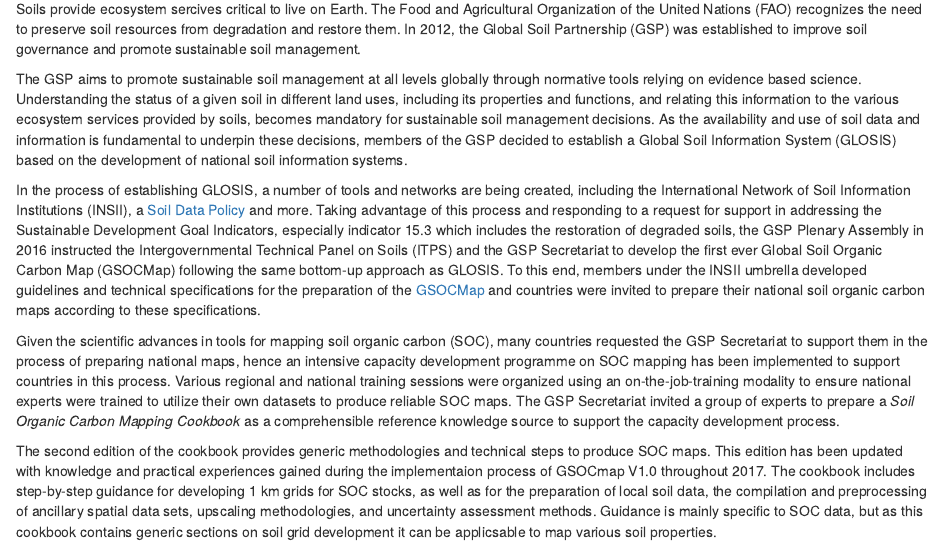
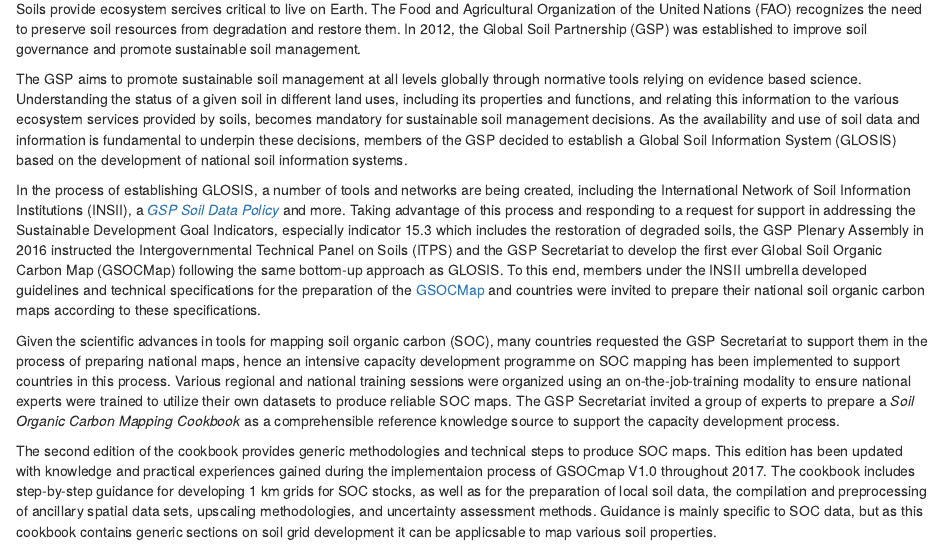
Before and after one commit to FAO-SID/SOC-Mapping-Cookbook, an R Markdown document (02-Presentation.Rmd): the page in a window 1100 px wide, from 70 px down. Rendered offline with R 4.5, knitr and Pandoc, with nearby package versions; drawn as R Markdown's standard HTML page in place of the format the file asks for.

Commit message:
Style update

```diff
--- a/02-Presentation.Rmd
+++ b/02-Presentation.Rmd
@@ -9,7 +9,7 @@
 
 The GSP aims to promote sustainable soil management at all levels globally through normative tools relying on evidence based science. Understanding the status of a given soil in different land uses, including its properties and functions, and relating this information to the various ecosystem services provided by soils, becomes mandatory for sustainable soil management decisions. As the availability and use of soil data and information is fundamental to underpin these decisions, members of the GSP decided to establish a Global Soil Information System (GLOSIS) based on the development of national soil information systems.
 
-In the process of establishing GLOSIS, a number of tools and networks are being created, including the International Network of Soil Information Institutions (INSII), a [Soil Data Policy](http://www.fao.org/3/a-bs975e.pdf) and more. Taking advantage of this process and responding to a request for support in addressing the Sustainable Development Goal Indicators, especially indicator 15.3 which includes the restoration of degraded soils, the GSP Plenary Assembly in 2016 instructed the Intergovernmental Technical Panel on Soils (ITPS) and the GSP Secretariat to develop the first ever Global Soil Organic Carbon Map (GSOCMap) following the same bottom-up approach as GLOSIS. To this end, members under the INSII umbrella developed guidelines and technical specifications for the preparation of the [GSOCMap](http://www.fao.org/3/a-bp164e.pdf) and countries were invited to prepare their national soil organic carbon maps according to these specifications.
+In the process of establishing GLOSIS, a number of tools and networks are being created, including the International Network of Soil Information Institutions (INSII), a [*GSP Soil Data Policy*](http://www.fao.org/3/a-bs975e.pdf) and more. Taking advantage of this process and responding to a request for support in addressing the Sustainable Development Goal Indicators, especially indicator 15.3 which includes the restoration of degraded soils, the GSP Plenary Assembly in 2016 instructed the Intergovernmental Technical Panel on Soils (ITPS) and the GSP Secretariat to develop the first ever Global Soil Organic Carbon Map (GSOCMap) following the same bottom-up approach as GLOSIS. To this end, members under the INSII umbrella developed guidelines and technical specifications for the preparation of the [GSOCMap](http://www.fao.org/3/a-bp164e.pdf) and countries were invited to prepare their national soil organic carbon maps according to these specifications.
 
 Given the scientific advances in tools for mapping soil organic carbon (SOC), many countries requested the GSP Secretariat to support them in the process of preparing national maps, hence an intensive capacity development programme on SOC mapping has been implemented to support countries in this process. Various regional and national training sessions were organized using an on-the-job-training modality to ensure national experts were trained to utilize their own datasets to produce reliable SOC maps. The GSP Secretariat invited a group of experts to prepare a *Soil Organic Carbon Mapping Cookbook* as a comprehensible reference knowledge source to support the capacity development process.
 
```
